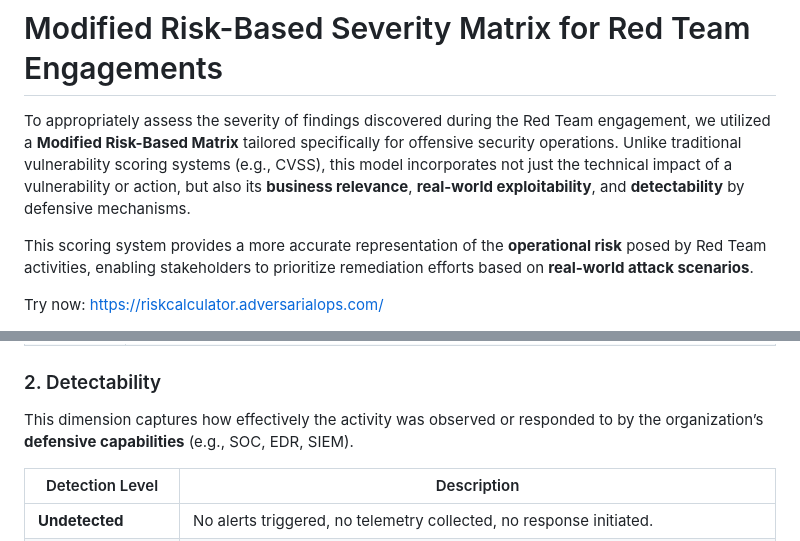
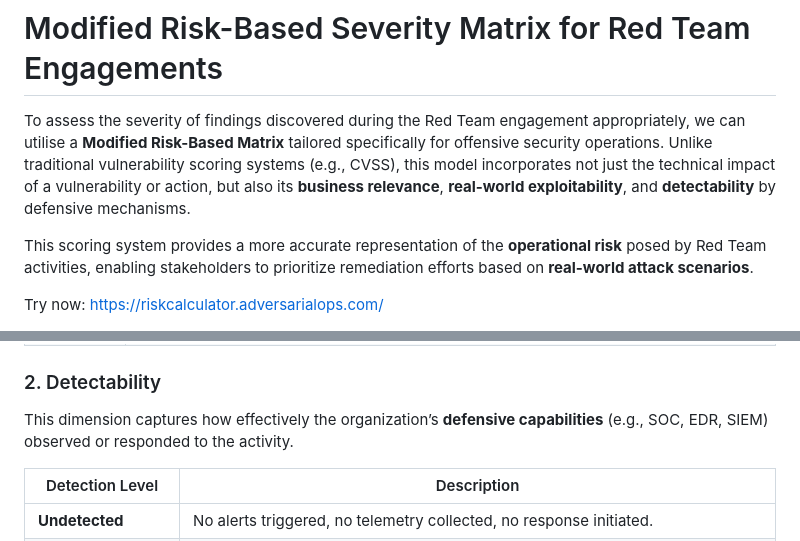
Before and after one commit to G37SYS73M/Modified-Risk-Based-Severity-Matrix, a Markdown page: README.md, 2 parts joined by grey strips. GitHub-like rendering.

```diff
--- a/README.md
+++ b/README.md
@@ -1,7 +1,7 @@
 
 # Modified Risk-Based Severity Matrix for Red Team Engagements
 
-To appropriately assess the severity of findings discovered during the Red Team engagement, we utilized a **Modified Risk-Based Matrix** tailored specifically for offensive security operations. Unlike traditional vulnerability scoring systems (e.g., CVSS), this model incorporates not just the technical impact of a vulnerability or action, but also its **business relevance**, **real-world exploitability**, and **detectability** by defensive mechanisms.
+To assess the severity of findings discovered during the Red Team engagement appropriately, we can utilise a **Modified Risk-Based Matrix** tailored specifically for offensive security operations. Unlike traditional vulnerability scoring systems (e.g., CVSS), this model incorporates not just the technical impact of a vulnerability or action, but also its **business relevance**, **real-world exploitability**, and **detectability** by defensive mechanisms.
 
 This scoring system provides a more accurate representation of the **operational risk** posed by Red Team activities, enabling stakeholders to prioritize remediation efforts based on **real-world attack scenarios**.
 
@@ -26,7 +26,7 @@ This metric represents the potential **business and technical consequence** of t
 
 ### 2. Detectability
 
-This dimension captures how effectively the activity was observed or responded to by the organization’s **defensive capabilities** (e.g., SOC, EDR, SIEM).
+This dimension captures how effectively the organization’s **defensive capabilities** (e.g., SOC, EDR, SIEM) observed or responded to the activity.
 
 | Detection Level | Description |
 |------------------|-------------|
```
